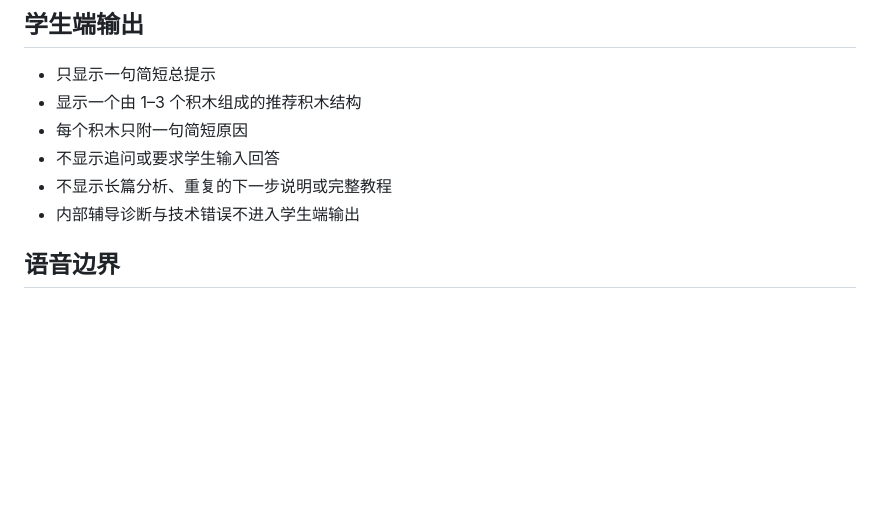
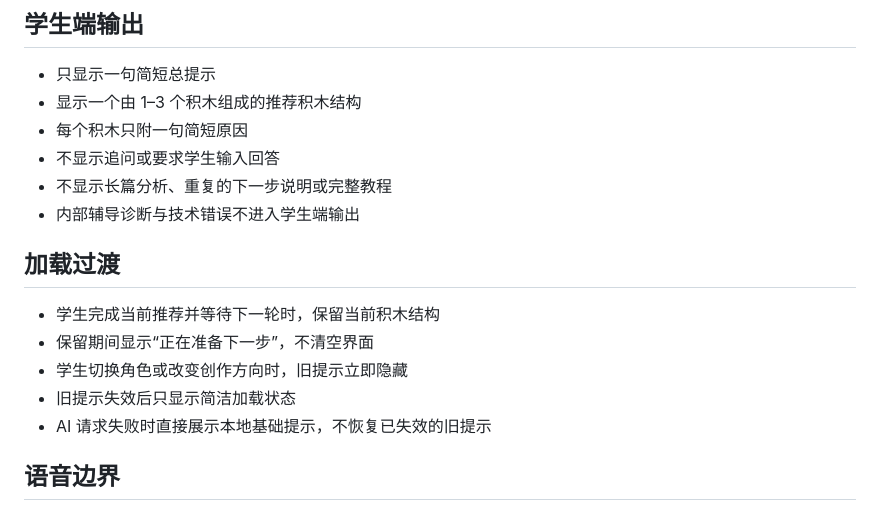
Before and after one commit to scratchai-labs/scratch-ai-local-client, a Markdown page: docs/self-study-coaching-design.zh-CN.md, the part around the change. GitHub-like rendering; blank space fills up the shorter version.

```diff
--- a/docs/self-study-coaching-design.zh-CN.md
+++ b/docs/self-study-coaching-design.zh-CN.md
@@ -60,6 +60,14 @@
 - 不显示追问或要求学生输入回答
 - 不显示长篇分析、重复的下一步说明或完整教程
 - 内部辅导诊断与技术错误不进入学生端输出
+
+## 加载过渡
+
+- 学生完成当前推荐并等待下一轮时，保留当前积木结构
+- 保留期间显示“正在准备下一步”，不清空界面
+- 学生切换角色或改变创作方向时，旧提示立即隐藏
+- 旧提示失效后只显示简洁加载状态
+- AI 请求失败时直接展示本地基础提示，不恢复已失效的旧提示
 
 ## 语音边界
 
```
Also changed, not shown: CONTEXT.md (+4 -0 lines), TASK_QUEUE.md (+1 -1 lines).
